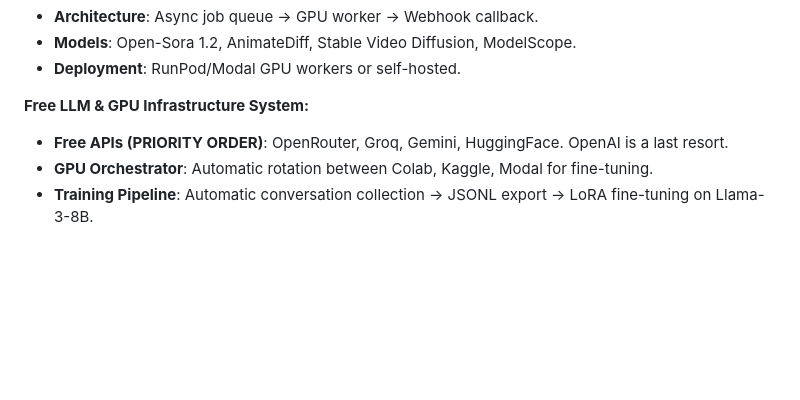
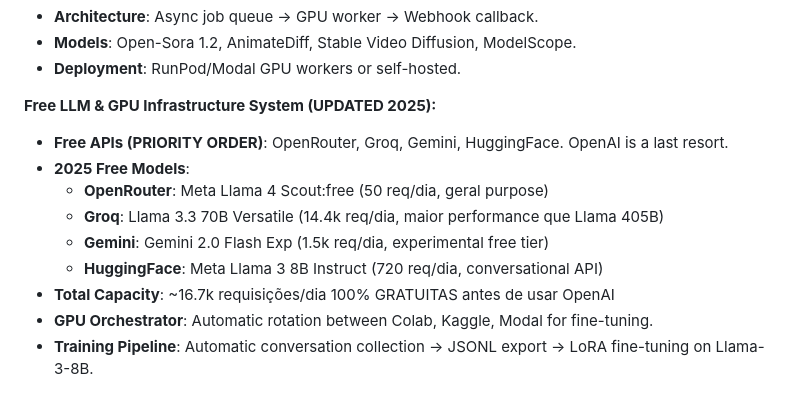
Before and after one commit to fillipeguerrabtc/AionSupreme, a Markdown page: replit.md, the part around the change. Drawn GitHub-style; blank space fills up the shorter version.

Commit message:
Update free LLM and GPU infrastructure system with 2025 model details
Refactors replit.md to update the Free LLM & GPU Infrastructure System section, prioritizing free APIs (OpenRouter, Groq, Gemini, HuggingFace) and listing 2025 free models with their request limits, totaling approximately 16.7k free requests/day before resorting to OpenAI.

Replit-Commit-Author: Agent
Replit-Commit-Session-Id: 37d9f80d-38aa-48e7-a983-f956cb57fc86
Replit-Commit-Checkpoint-Type: full_checkpoint
Replit-Commit-Screenshot-Url: https://storage.googleapis.com/screenshot-production-us-central1/ff2e6297-cbf6-4c2e-ac26-3872e4c9c3ae/37d9f80d-38aa-48e7-a983-f956cb57fc86/MAkyYOi

```diff
--- a/replit.md
+++ b/replit.md
@@ -41,8 +41,14 @@ The frontend is built with React 18, Vite, Wouter, and TanStack Query. It uses R
 - **Models**: Open-Sora 1.2, AnimateDiff, Stable Video Diffusion, ModelScope.
 - **Deployment**: RunPod/Modal GPU workers or self-hosted.
 
-**Free LLM & GPU Infrastructure System:**
+**Free LLM & GPU Infrastructure System (UPDATED 2025):**
 - **Free APIs (PRIORITY ORDER)**: OpenRouter, Groq, Gemini, HuggingFace. OpenAI is a last resort.
+- **2025 Free Models**:
+  - **OpenRouter**: Meta Llama 4 Scout:free (50 req/dia, geral purpose)
+  - **Groq**: Llama 3.3 70B Versatile (14.4k req/dia, maior performance que Llama 405B)
+  - **Gemini**: Gemini 2.0 Flash Exp (1.5k req/dia, experimental free tier)
+  - **HuggingFace**: Meta Llama 3 8B Instruct (720 req/dia, conversational API)
+- **Total Capacity**: ~16.7k requisições/dia 100% GRATUITAS antes de usar OpenAI
 - **GPU Orchestrator**: Automatic rotation between Colab, Kaggle, Modal for fine-tuning.
 - **Training Pipeline**: Automatic conversation collection → JSONL export → LoRA fine-tuning on Llama-3-8B.
 
```
